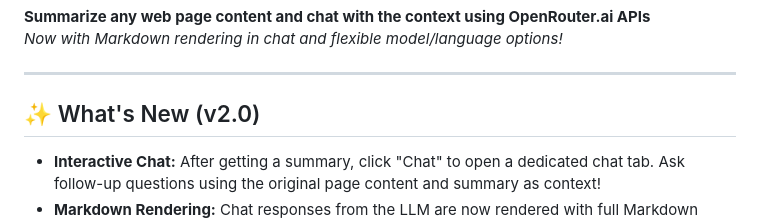
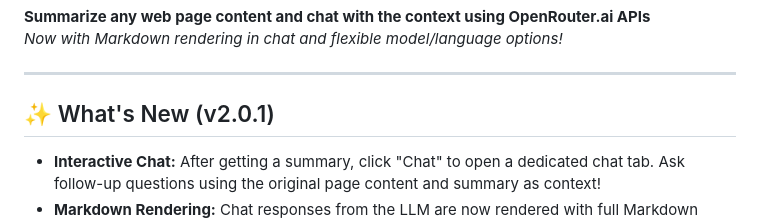
Before and after one commit to bogorad/openrouter-summarizer, a Markdown page: README.md, the part around the change. Drawn GitHub-style.

Commit message:
typo 2.0.1

```diff
--- a/README.md
+++ b/README.md
@@ -5,7 +5,7 @@ _Now with Markdown rendering in chat and flexible model/language options!_
 
 ---
 
-## ✨ What's New (v2.0)
+## ✨ What's New (v2.0.1)
 
 *   **Interactive Chat:** After getting a summary, click "Chat" to open a dedicated chat tab. Ask follow-up questions using the original page content and summary as context!
 *   **Markdown Rendering:** Chat responses from the LLM are now rendered with full Markdown support (bold, italics, lists, code blocks, etc.) for enhanced readability.
```
